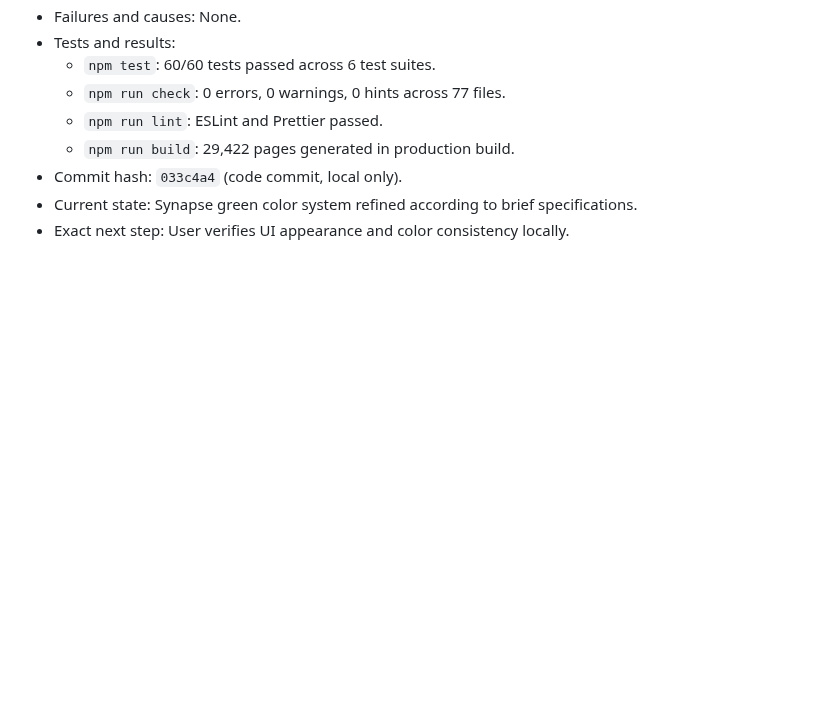
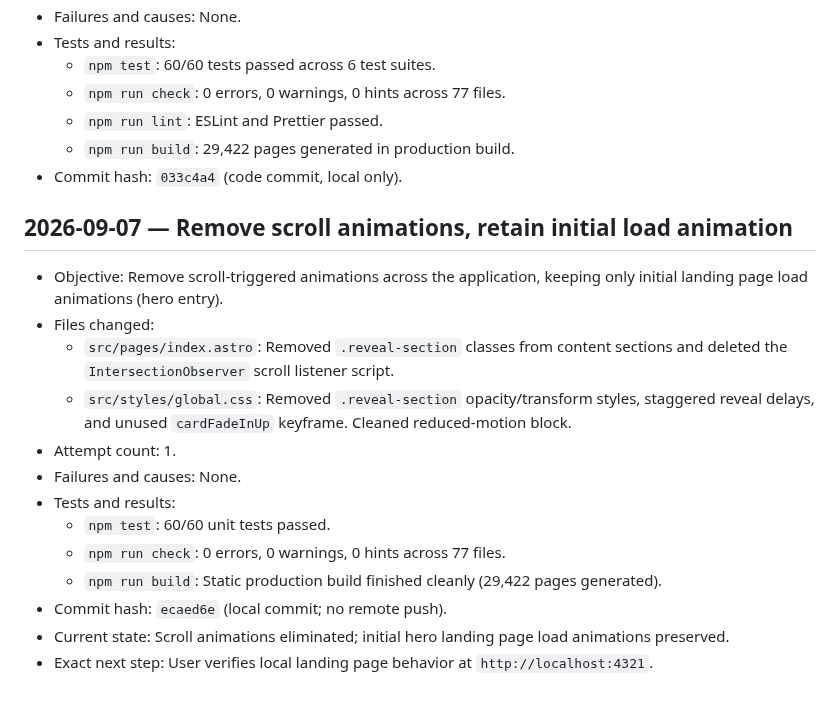
Before and after one commit to D-Flint/ai-model-web, a Markdown page: SESSION_LOG.md, the part around the change. Rendered like a GitHub page; blank space fills up the shorter version.

Commit message:
docs: record removal of scroll animations in session log

```diff
--- a/SESSION_LOG.md
+++ b/SESSION_LOG.md
@@ -1034,5 +1034,18 @@
   - `npm run lint`: ESLint and Prettier passed.
   - `npm run build`: 29,422 pages generated in production build.
 - Commit hash: `033c4a4` (code commit, local only).
-- Current state: Synapse green color system refined according to brief specifications.
-- Exact next step: User verifies UI appearance and color consistency locally.
+## 2026-09-07 — Remove scroll animations, retain initial load animation
+
+- Objective: Remove scroll-triggered animations across the application, keeping only initial landing page load animations (hero entry).
+- Files changed:
+  - `src/pages/index.astro`: Removed `.reveal-section` classes from content sections and deleted the `IntersectionObserver` scroll listener script.
+  - `src/styles/global.css`: Removed `.reveal-section` opacity/transform styles, staggered reveal delays, and unused `cardFadeInUp` keyframe. Cleaned reduced-motion block.
+- Attempt count: 1.
+- Failures and causes: None.
+- Tests and results:
+  - `npm test`: 60/60 unit tests passed.
+  - `npm run check`: 0 errors, 0 warnings, 0 hints across 77 files.
+  - `npm run build`: Static production build finished cleanly (29,422 pages generated).
+- Commit hash: `ecaed6e` (local commit; no remote push).
+- Current state: Scroll animations eliminated; initial hero landing page load animations preserved.
+- Exact next step: User verifies local landing page behavior at `http://localhost:4321`.
```
